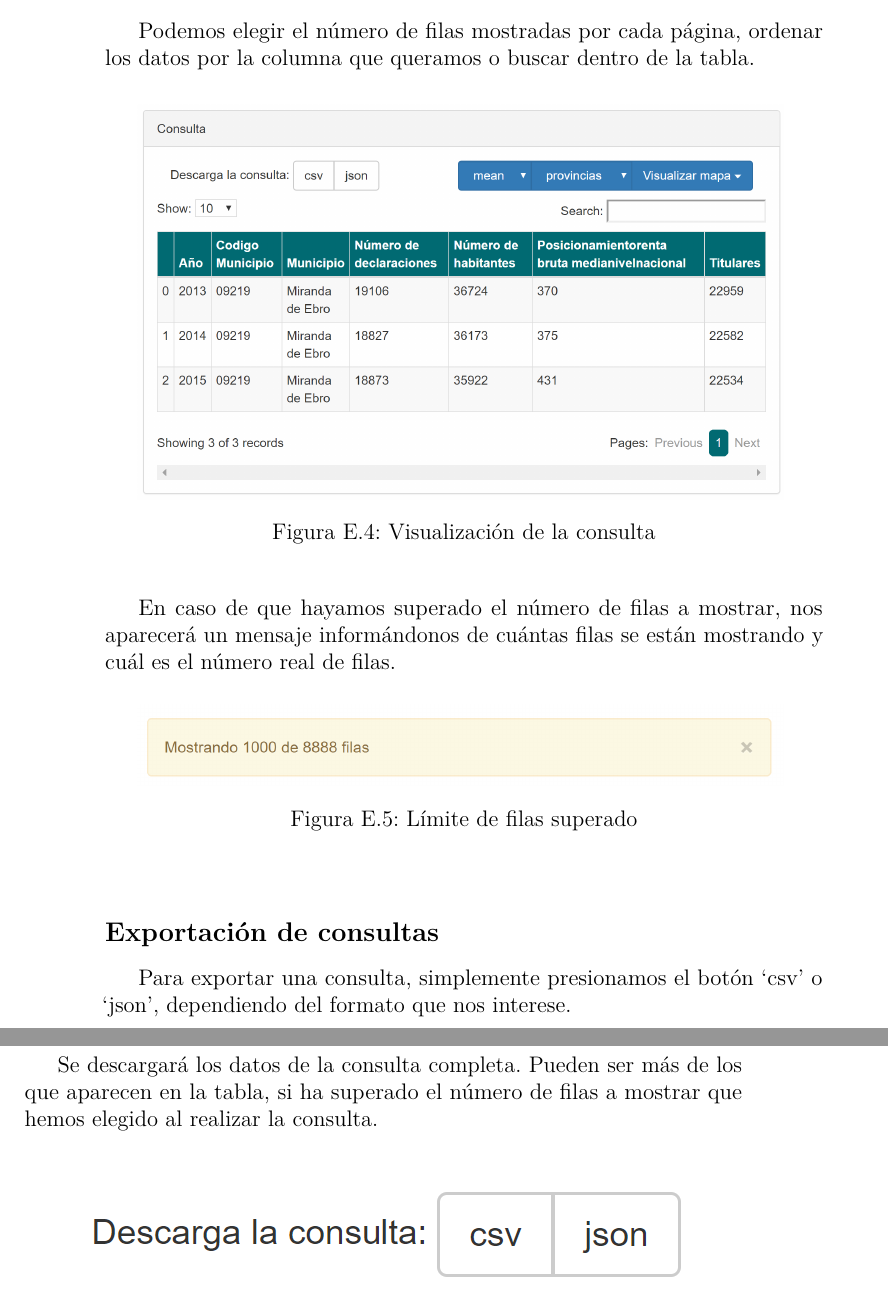
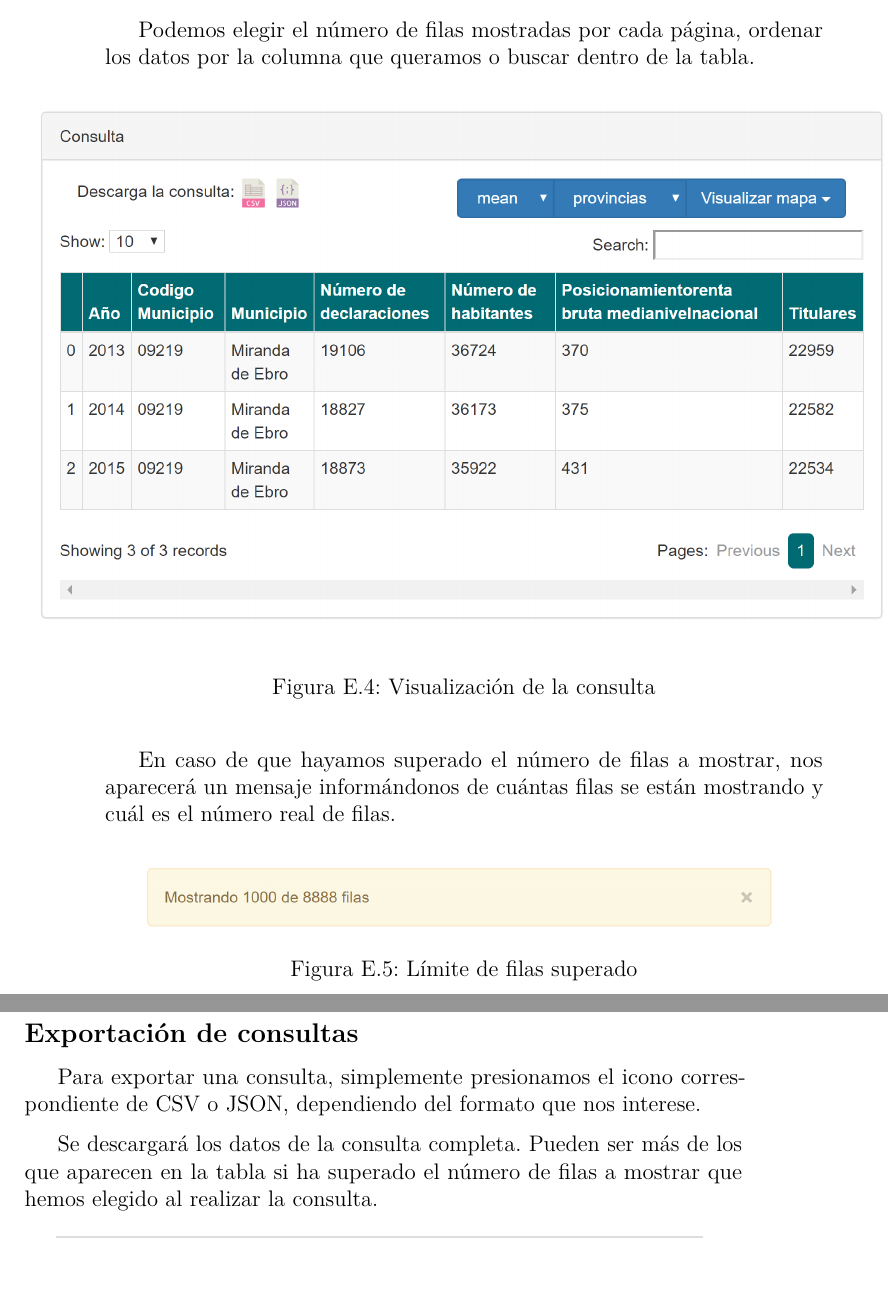
Before and after one commit to dbo1001/TFG-Datos-publicos, a LaTeX book (docs/latex/anexos.tex, which reads docs/latex/tex/E_Manual_usuario.tex): two parts of pages 54 and 55 of 66, joined at a grey line, cut so that both start at the same text. Compiled offline with pdfLaTeX.

Commit message:
Añadidos iconos para exportar consultas
#43

```diff
--- a/docs/latex/tex/E_Manual_usuario.tex
+++ b/docs/latex/tex/E_Manual_usuario.tex
@@ -71,7 +71,7 @@ Tras haber realizado la consulta, podremos ver los resultados. Se mostrará una
 
 Podemos elegir el número de filas mostradas por cada página, ordenar los datos por la columna que queramos o buscar dentro de la tabla.
 
-\imagen{manual/visualizacion}{Visualización de la consulta}
+\imagengrande{manual/visualizacion}{Visualización de la consulta}
 
 En caso de que hayamos superado el número de filas a mostrar, nos aparecerá un mensaje informándonos de cuántas filas se están mostrando y cuál es el número real de filas.
 
@@ -79,9 +79,9 @@ En caso de que hayamos superado el número de filas a mostrar, nos aparecerá un
 
 \subsection{Exportación de consultas} \label{exportar}
 
-Para exportar una consulta, simplemente presionamos el botón `csv' o `json', dependiendo del formato que nos interese.
+Para exportar una consulta, simplemente presionamos el icono correspondiente de CSV o JSON, dependiendo del formato que nos interese.
 
-Se descargará los datos de la consulta completa. Pueden ser más de los que aparecen en la tabla, si ha superado el número de filas a mostrar que hemos elegido al realizar la consulta.
+Se descargará los datos de la consulta completa. Pueden ser más de los que aparecen en la tabla si ha superado el número de filas a mostrar que hemos elegido al realizar la consulta.
 
 \imagen{manual/exportar}{Exportar consulta}
 
```
Also changed, not shown: docs/latex/img/manual/exportar.png, docs/latex/img/manual/visualizacion.png, 3 other files.
